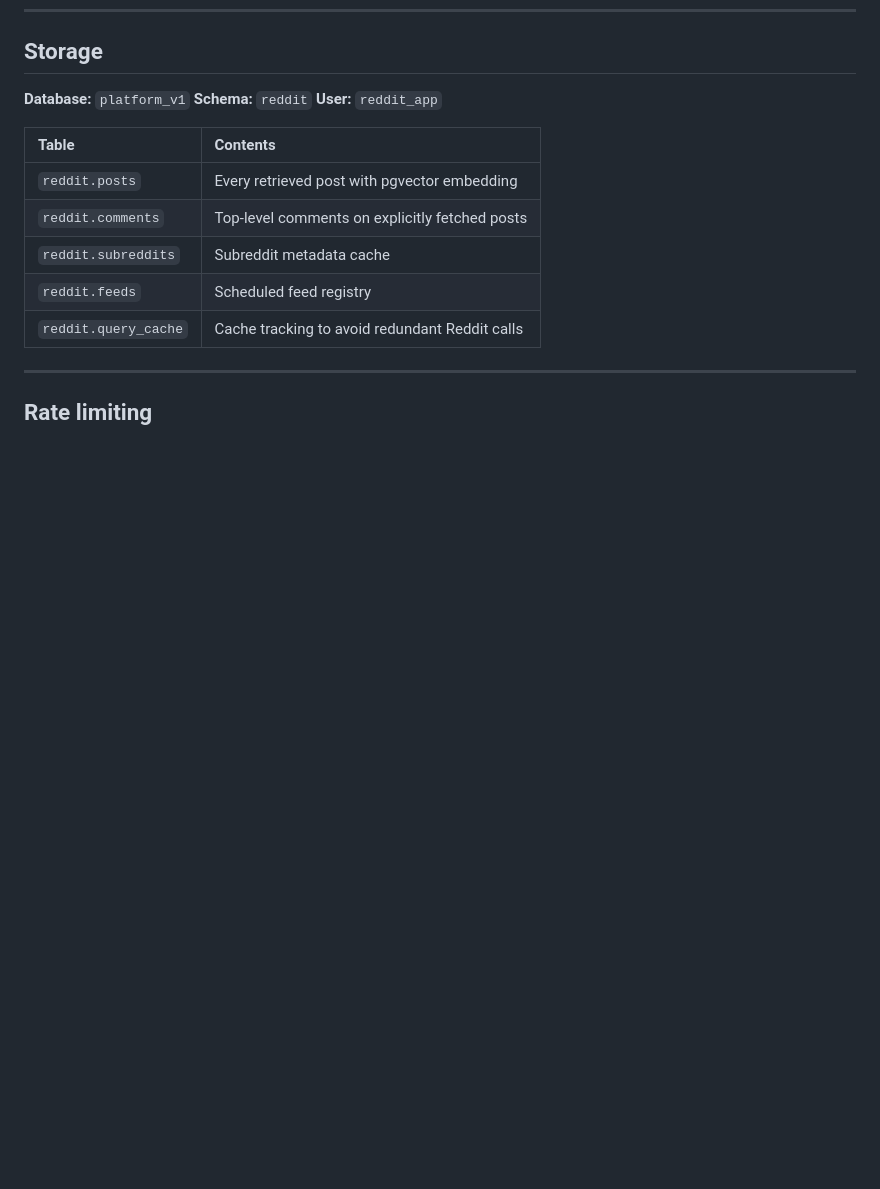
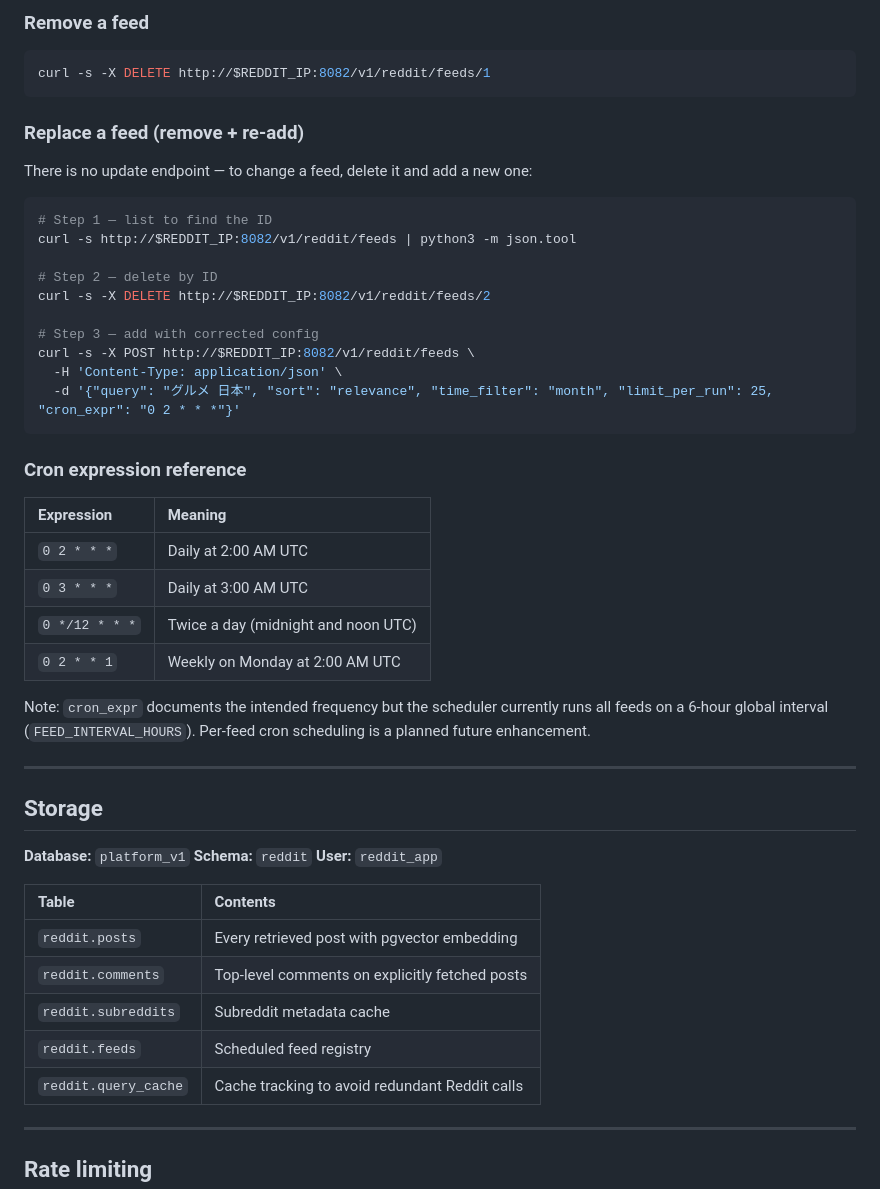
Before and after one commit to ibbygithub/platform, a Markdown page: .claude/services/reddit-gateway.md, the part around one of its changes. GitHub-like rendering; blank space fills up the shorter version.

````diff
--- a/.claude/services/reddit-gateway.md
+++ b/.claude/services/reddit-gateway.md
@@ -75,3 +140,41 @@ POST /v1/reddit/feeds
+### Remove a feed
+
+```bash
+curl -s -X DELETE http://$REDDIT_IP:8082/v1/reddit/feeds/1
+```
+
+### Replace a feed (remove + re-add)
+
+There is no update endpoint — to change a feed, delete it and add a new one:
+
+```bash
+# Step 1 — list to find the ID
+curl -s http://$REDDIT_IP:8082/v1/reddit/feeds | python3 -m json.tool
+
+# Step 2 — delete by ID
+curl -s -X DELETE http://$REDDIT_IP:8082/v1/reddit/feeds/2
+
+# Step 3 — add with corrected config
+curl -s -X POST http://$REDDIT_IP:8082/v1/reddit/feeds \
+  -H 'Content-Type: application/json' \
+  -d '{"query": "グルメ 日本", "sort": "relevance", "time_filter": "month", "limit_per_run": 25, "cron_expr": "0 2 * * *"}'
+```
+
+### Cron expression reference
+
+| Expression | Meaning |
+|:---|:---|
+| `0 2 * * *` | Daily at 2:00 AM UTC |
+| `0 3 * * *` | Daily at 3:00 AM UTC |
+| `0 */12 * * *` | Twice a day (midnight and noon UTC) |
+| `0 2 * * 1` | Weekly on Monday at 2:00 AM UTC |
+
+Note: `cron_expr` documents the intended frequency but the scheduler currently
+runs all feeds on a 6-hour global interval (`FEED_INTERVAL_HOURS`). Per-feed
+cron scheduling is a planned future enhancement.
+
+---
+
 ## Storage
 
 **Database:** `platform_v1`
````
Also changed, not shown: other parts of .claude/services/reddit-gateway.md (+65 -0 lines).
